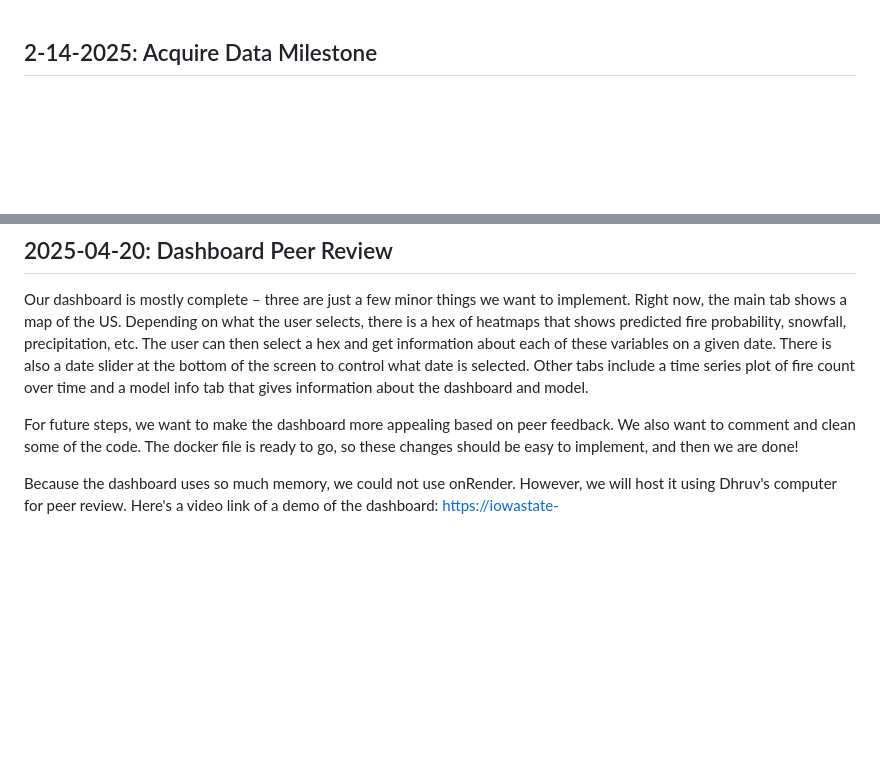
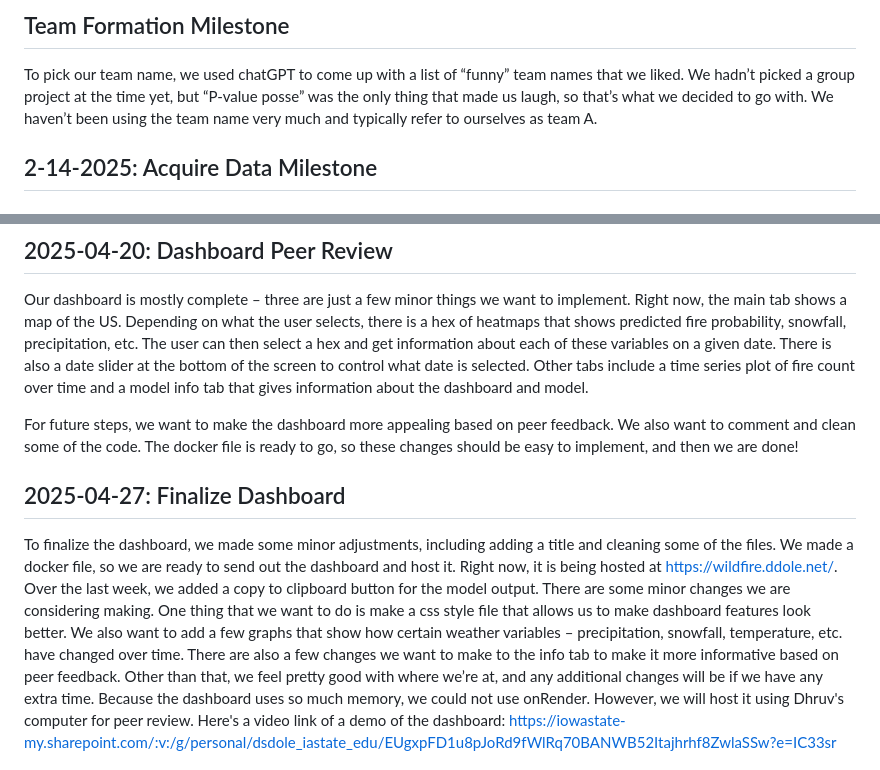
Before and after one commit to nathanrethwisch/FinalProjectDS4010A, a Markdown page: MILESTONE.md, 2 parts joined by grey strips. Drawn GitHub-style; blank space fills up the shorter version.

Commit message:
Update MILESTONE.md for 4-27-2025 submission

```diff
--- a/MILESTONE.md
+++ b/MILESTONE.md
@@ -1,3 +1,6 @@
+## Team Formation Milestone
+To pick our team name, we used chatGPT to come up with a list of “funny” team names that we liked. We hadn’t picked a group project at the time yet, but “P-value posse” was the only thing that made us laugh, so that’s what we decided to go with. We haven’t been using the team name very much and typically refer to ourselves as team A.
+
 ## 2-14-2025: Acquire Data Milestone
 ### Project Goals
 The primary research goals of this project currently includes identifying and analyzing environmental, meteorological, and geographical factors that have the potential to influence the risk and severity of wildfires. We also aim to develop a live monitoring system of risk factors to assess and predict the likelihood of wildfire threats.
@@ -195,4 +198,6 @@ Our dashboard is mostly complete – three are just a few minor things we want t
 
 For future steps, we want to make the dashboard more appealing based on peer feedback. We also want to comment and clean some of the code. The docker file is ready to go, so these changes should be easy to implement, and then we are done!
 
+## 2025-04-27: Finalize Dashboard
+To finalize the dashboard, we made some minor adjustments, including adding a title and cleaning some of the files. We made a docker file, so we are ready to send out the dashboard and host it. Right now, it is being hosted at https://wildfire.ddole.net/. Over the last week, we added a copy to clipboard button for the model output. There are some minor changes we are considering making. One thing that we want to do is make a css style file that allows us to make dashboard features look better. We also want to add a few graphs that show how certain weather variables – precipitation, snowfall, temperature, etc. have changed over time. There are also a few changes we want to make to the info tab to make it more informative based on peer feedback. Other than that, we feel pretty good with where we’re at, and any additional changes will be if we have any extra time.
 Because the dashboard uses so much memory, we could not use onRender. However, we will host it using Dhruv's computer for peer review. Here's a video link of a demo of the dashboard: https://iowastate-my.sharepoint.com/:v:/g/personal/dsdole_iastate_edu/EUgxpFD1u8pJoRd9fWlRq70BANWB52Itajhrhf8ZwlaSSw?e=IC33sr
```
